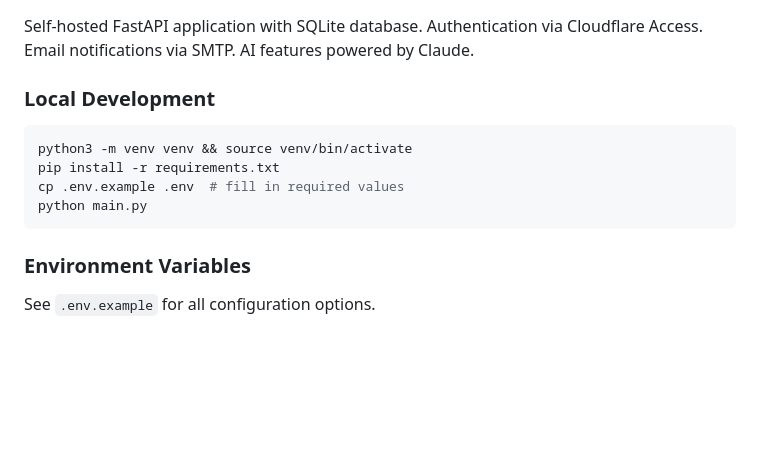
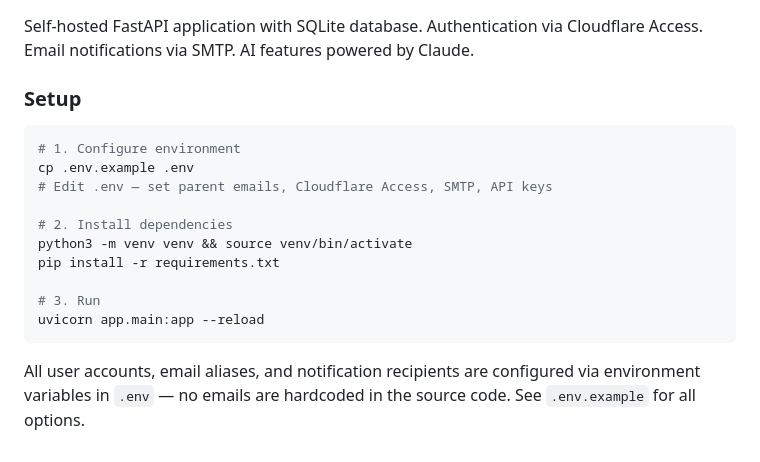
Before and after one commit to April15Hater/coparent-collaborator, a Markdown page: README.md, the part around one of its changes. GitHub-like rendering; blank space fills up the shorter version.

Commit message:
docs: update README — parameterized setup, correct paths
Co-Authored-By: Claude Opus 4.6 (1M context) <noreply@anthropic.com>

````diff
--- a/README.md
+++ b/README.md
@@ -65,13 +66,18 @@ These were set up from the March 2026 email exchange:
 
 Self-hosted FastAPI application with SQLite database. Authentication via Cloudflare Access. Email notifications via SMTP. AI features powered by Claude.
 
-### Local Development
+### Setup
 ```bash
+# 1. Configure environment
+cp .env.example .env
+# Edit .env — set parent emails, Cloudflare Access, SMTP, API keys
+
+# 2. Install dependencies
 python3 -m venv venv && source venv/bin/activate
 pip install -r requirements.txt
-cp .env.example .env  # fill in required values
-python main.py
+
+# 3. Run
+uvicorn app.main:app --reload
 ```
 
-### Environment Variables
-See `.env.example` for all configuration options.
+All user accounts, email aliases, and notification recipients are configured via environment variables in `.env` — no emails are hardcoded in the source code. See `.env.example` for all options.
````
Also changed, not shown: other parts of README.md (+1 -0 lines).
